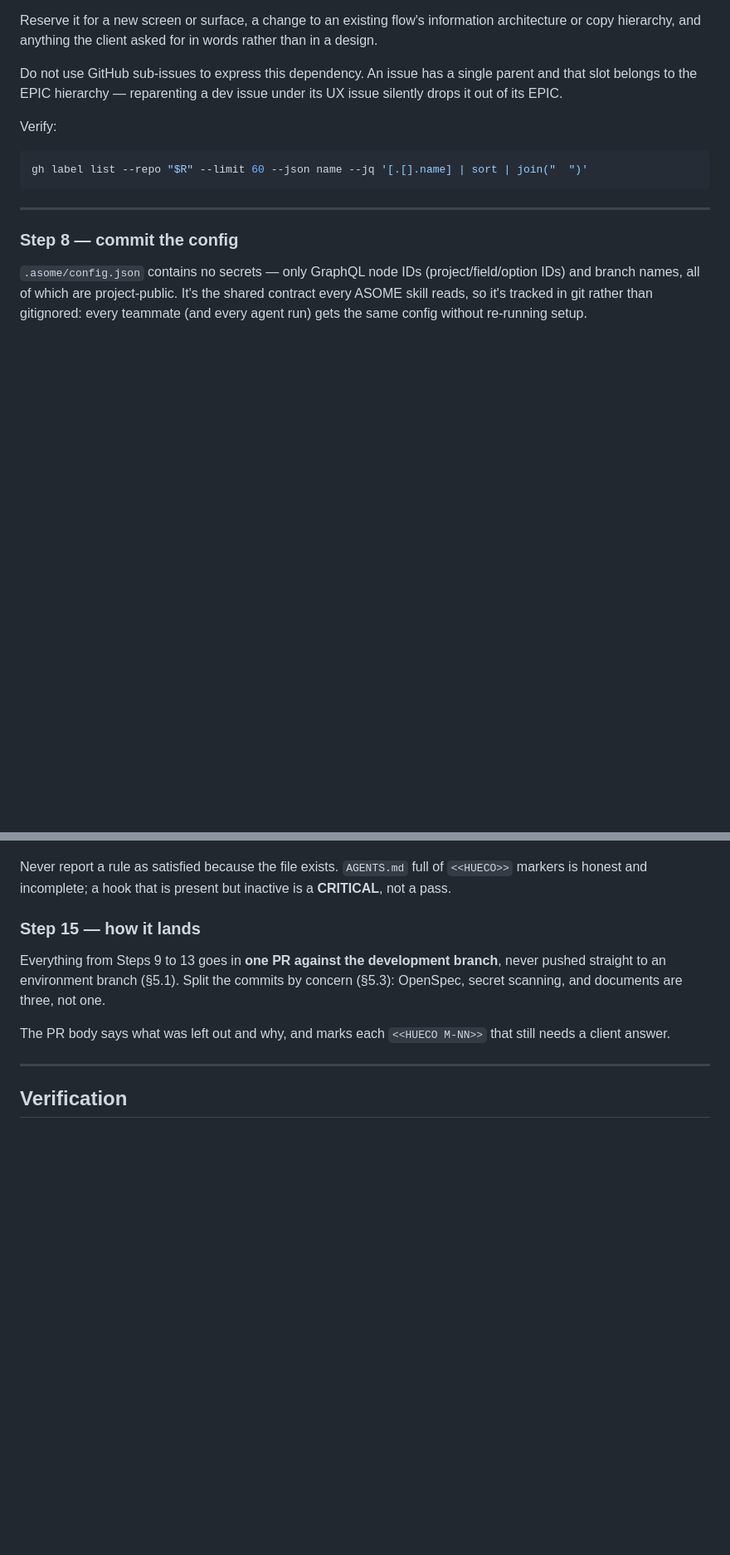
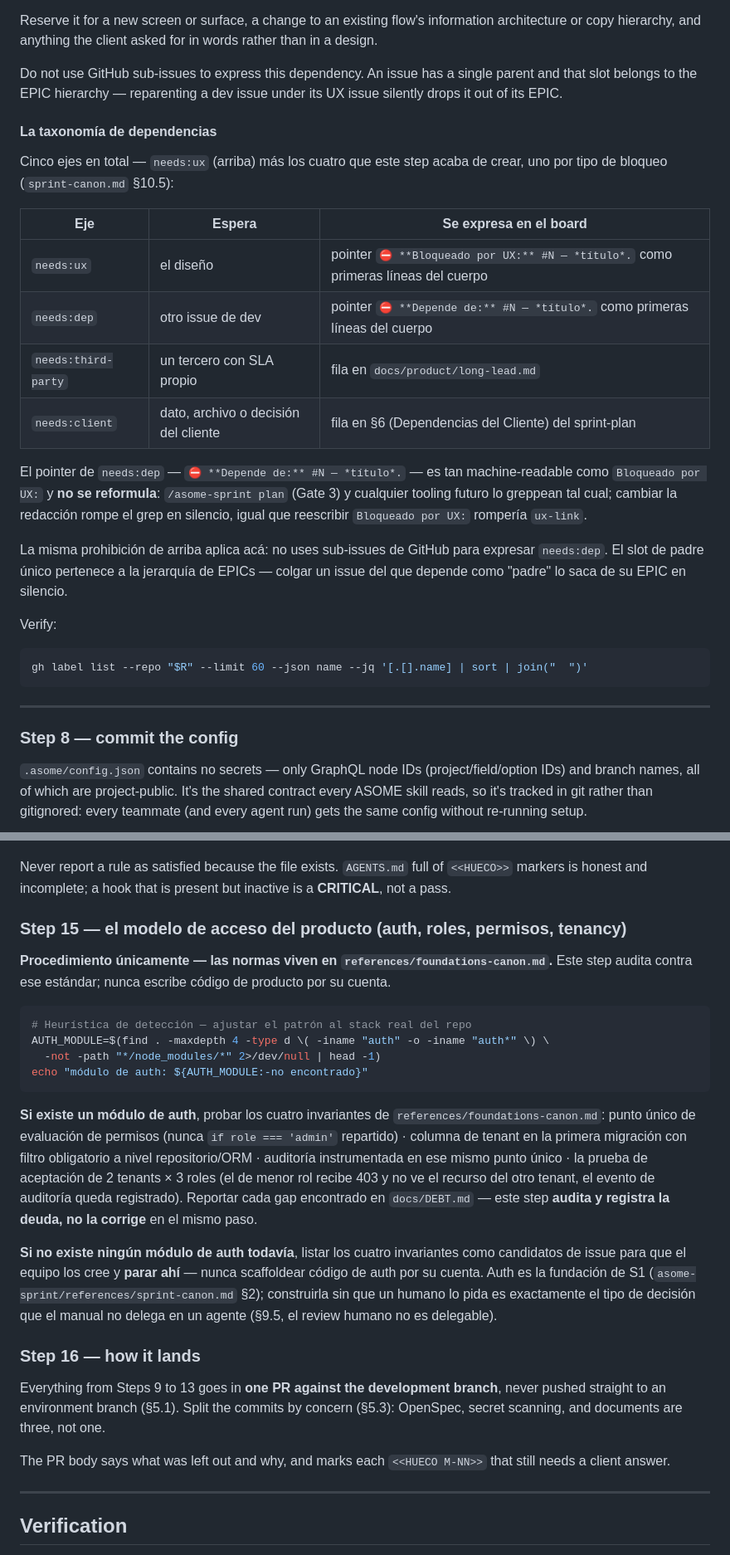
Before and after one commit to asomelab/skills, a Markdown page: skills/asome-setup/SKILL.md, 2 parts joined by grey strips. Shown at 83% size. Drawn GitHub-style; blank space fills up the shorter version.

Commit message:
feat(asome-setup): taxonomía de dependencias, labels de recorte y modelo de acceso del producto
Step 7 crea las cinco labels nuevas que asome-sprint §10.5/§11.1
necesitan: needs:dep, needs:third-party, needs:client, scope:cut-1,
scope:out. Nueva subseccion "La taxonomia de dependencias" despues de
"The two-track convention", con la tabla de cinco ejes y el pointer
exacto de needs:dep (no se reformula, mismo contrato que "Bloqueado
por UX:"), repitiendo la prohibicion de sub-issues de GitHub. Step 13
suma la fila de docs/product/long-lead.md al registro de docs/. Step
14 (doctor) suma el chequeo de long-lead.md ausente.

Nuevo Step 15 "el modelo de acceso del producto" (el Step 15 anterior,
"how it lands", pasa a Step 16): detecta si existe un modulo de auth;
si existe, audita los cuatro invariantes de la nueva referencia
foundations-canon.md y reporta gaps a docs/DEBT.md; si no existe,
lista los invariantes como candidatos de issue y para — nunca
scaffoldea auth por su cuenta.

references/foundations-canon.md documenta el estandar: alcance de auth
en S1 (sin la matriz de permisos, que cierra con la segunda entidad
por sprint-canon.md §10.1), el modelo rol->permiso->accion con un
unico punto de evaluacion, tenancy desde la primera migracion,
auditoria desde la primera entidad, y la prueba de aceptacion
verificable de 2 tenants x 3 roles.

Co-Authored-By: Claude Sonnet 5 <noreply@anthropic.com>
Claude-Session: https://claude.ai/code/session_01Qux8e7DksHM6ZhdueXMSLJ

````diff
--- a/skills/asome-setup/SKILL.md
+++ b/skills/asome-setup/SKILL.md
@@ -344,6 +355,27 @@ Do not use GitHub sub-issues to express this dependency. An issue has a single p
 slot belongs to the EPIC hierarchy — reparenting a dev issue under its UX issue silently drops
 it out of its EPIC.
 
+#### La taxonomía de dependencias
+
+Cinco ejes en total — `needs:ux` (arriba) más los cuatro que este step acaba de crear, uno por
+tipo de bloqueo (`sprint-canon.md` §10.5):
+
+| Eje | Espera | Se expresa en el board |
+|---|---|---|
+| `needs:ux` | el diseño | pointer `⛔ **Bloqueado por UX:** #N — *título*.` como primeras líneas del cuerpo |
+| `needs:dep` | otro issue de dev | pointer `⛔ **Depende de:** #N — *título*.` como primeras líneas del cuerpo |
+| `needs:third-party` | un tercero con SLA propio | fila en `docs/product/long-lead.md` |
+| `needs:client` | dato, archivo o decisión del cliente | fila en §6 (Dependencias del Cliente) del sprint-plan |
+
+El pointer de `needs:dep` — `⛔ **Depende de:** #N — *título*.` — es tan machine-readable como
+`Bloqueado por UX:` y **no se reformula**: `/asome-sprint plan` (Gate 3) y cualquier tooling
+futuro lo greppean tal cual; cambiar la redacción rompe el grep en silencio, igual que reescribir
+`Bloqueado por UX:` rompería `ux-link`.
+
+La misma prohibición de arriba aplica acá: no uses sub-issues de GitHub para expresar `needs:dep`.
+El slot de padre único pertenece a la jerarquía de EPICs — colgar un issue del que depende como
+"padre" lo saca de su EPIC en silencio.
+
 Verify:
 
 ```bash
@@ -554,7 +588,33 @@ Never report a rule as satisfied because the file exists. `AGENTS.md` full of `<
 markers is honest and incomplete; a hook that is present but inactive is a **CRITICAL**, not a
 pass.
 
-### Step 15 — how it lands
+### Step 15 — el modelo de acceso del producto (auth, roles, permisos, tenancy)
+
+**Procedimiento únicamente — las normas viven en `references/foundations-canon.md`.** Este step
+audita contra ese estándar; nunca escribe código de producto por su cuenta.
+
+```bash
+# Heurística de detección — ajustar el patrón al stack real del repo
+AUTH_MODULE=$(find . -maxdepth 4 -type d \( -iname "auth" -o -iname "auth*" \) \
+  -not -path "*/node_modules/*" 2>/dev/null | head -1)
+echo "módulo de auth: ${AUTH_MODULE:-no encontrado}"
+```
+
+**Si existe un módulo de auth**, probar los cuatro invariantes de
+`references/foundations-canon.md`: punto único de evaluación de permisos (nunca `if role ===
+'admin'` repartido) · columna de tenant en la primera migración con filtro obligatorio a nivel
+repositorio/ORM · auditoría instrumentada en ese mismo punto único · la prueba de aceptación de 2
+tenants × 3 roles (el de menor rol recibe 403 y no ve el recurso del otro tenant, el evento de
+auditoría queda registrado). Reportar cada gap encontrado en `docs/DEBT.md` — este step **audita y
+registra la deuda, no la corrige** en el mismo paso.
+
+**Si no existe ningún módulo de auth todavía**, listar los cuatro invariantes como candidatos de
+issue para que el equipo los cree y **parar ahí** — nunca scaffoldear código de auth por su
+cuenta. Auth es la fundación de S1 (`asome-sprint/references/sprint-canon.md` §2); construirla sin
+que un humano lo pida es exactamente el tipo de decisión que el manual no delega en un agente
+(§9.5, el review humano no es delegable).
+
+### Step 16 — how it lands
 
 Everything from Steps 9 to 13 goes in **one PR against the development branch**, never pushed
 straight to an environment branch (§5.1). Split the commits by concern (§5.3): OpenSpec, secret
````
Also changed, not shown: other parts of skills/asome-setup/SKILL.md (+16 -3 lines), 1 other file.
